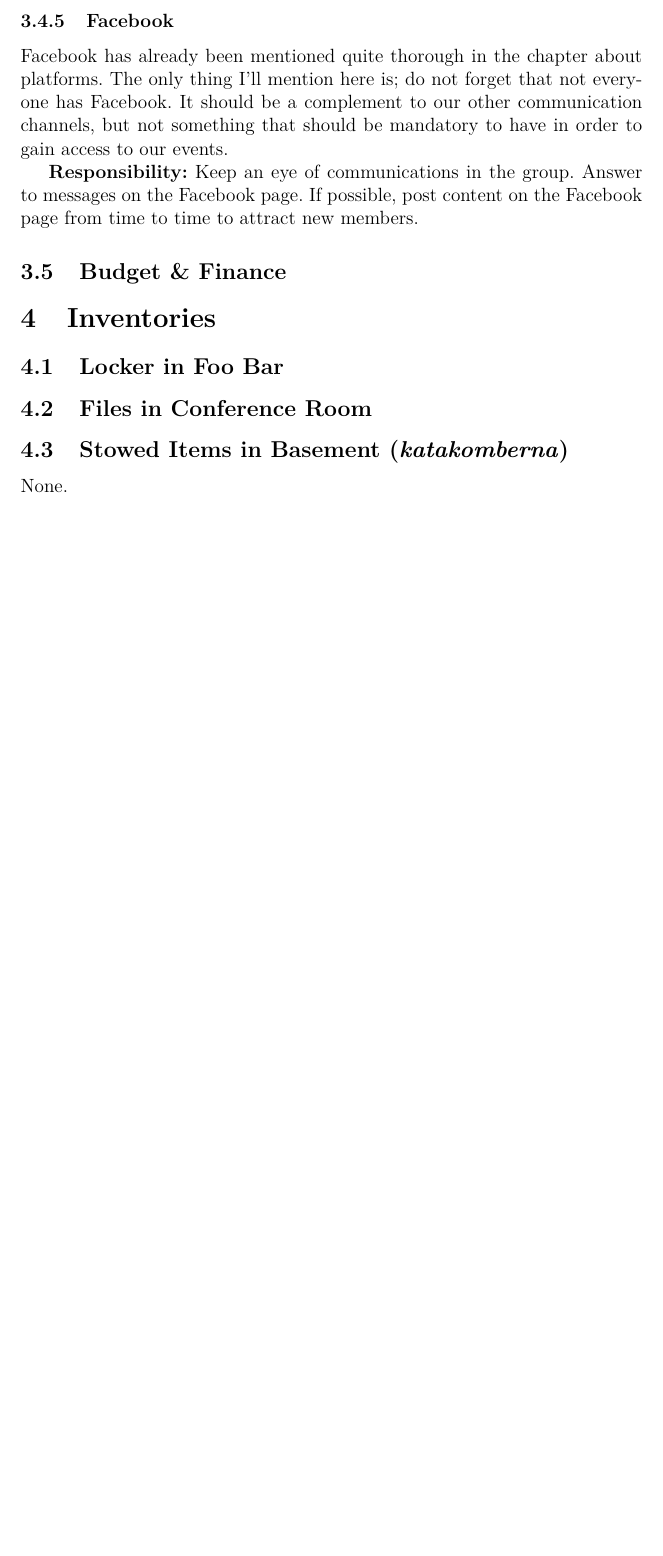
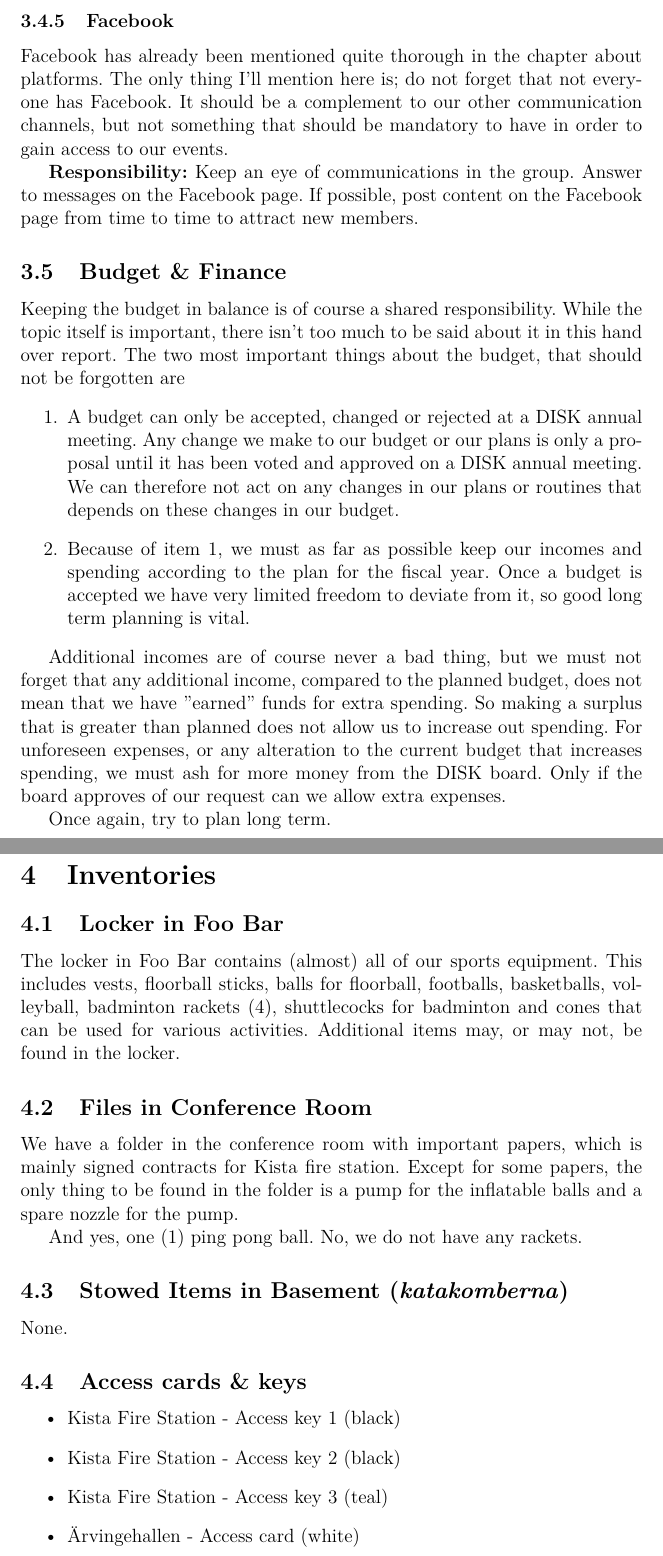
Before and after one commit to Sportsektionen/Sportsektionen, a LaTeX document (Hand overs/2015.tex): part of page 12 of 12 before the commit and two parts of pages 13 and 14 of 14 after it, the two joined at a grey line, cut so that both start at the same text, the shorter picture padded with empty space. Compiled offline with pdfLaTeX.

Commit message:
Submitting the final version of the hand over report for 2015.

```diff
--- a/Hand overs/2015.tex
+++ b/Hand overs/2015.tex
@@ -43,7 +43,7 @@
 \hypersetup{
     pdfnewwindow=true,      % links in new PDF window
     colorlinks=true,       % false: boxed links; true: colored links
-    linkcolor=red,          % color of internal links (change box color with linkbordercolor)
+    linkcolor=black,          % color of internal links (change box color with linkbordercolor)
     citecolor=green,        % color of links to bibliography
     filecolor=magenta,      % color of file links
     urlcolor=blue           % color of external links
@@ -221,12 +225,32 @@
 
 			\textbf{Responsibility:} Keep an eye of communications in the group. Answer to messages on the Facebook page. If possible, post content on the Facebook page from time to time to attract new members.
 		\subsection{Budget \& Finance}
+			Keeping the budget in balance is of course a shared responsibility. While the topic itself is important, there isn't too much to be said about it in this hand over report. The two most important things about the budget, that should not be forgotten are
+			\begin{enumerate}
+				\item A budget can only be accepted, changed or rejected at a DISK annual meeting. Any change we make to our budget or our plans is only a proposal until it has been voted and approved on a DISK annual meeting. We can therefore not act on any changes in our plans or routines that depends on these changes in our budget.
+				\item Because of item 1, we must as far as possible keep our incomes and spending according to the plan for the fiscal year. Once a budget is accepted we have very limited freedom to deviate from it, so good long term planning is vital.
+			\end{enumerate}
+
+			Additional incomes are of course never a bad thing, but we must not forget that any additional income, compared to the planned budget, does not mean that we have ''earned'' funds for extra spending. So making a surplus that is greater than planned does not allow us to increase out spending. For unforeseen expenses, or any alteration to the current budget that increases spending, we must ash for more money from the DISK board. Only if the board approves of our request can we allow extra expenses.
+
+			Once again, try to plan long term.
 
 	\section{Inventories}
 		\subsection{Locker in Foo Bar}
+			The locker in Foo Bar contains (almost) all of our sports equipment. This includes vests, floorball sticks, balls for floorball, footballs, basketballs, volleyball, badminton rackets (4), shuttlecocks for badminton and cones that can be used for various activities. Additional items may, or may not, be found in the locker.
 		\subsection{Files in Conference Room}
+			We have a folder in the conference room with important papers, which is mainly signed contracts for Kista fire station. Except for some papers, the only thing to be found in the folder is a pump for the inflatable balls and a spare nozzle for the pump.
+
+
+			And yes, one (1) ping pong ball. No, we do not have any rackets.
 		\subsection{Stowed Items in Basement (\emph{katakomberna})}
 			None.
-
+		\subsection{Access cards \& keys}
+			\begin{itemize}
+				\item{Kista Fire Station - Access key 1 (black)}
+				\item{Kista Fire Station - Access key 2 (black)}
+				\item{Kista Fire Station - Access key 3 (teal)}
+				\item{Ärvingehallen - Access card (white)}
+			\end{itemize}
 
 \end{document}
```
Also changed, not shown: Hand overs/2015.pdf (added), Hand overs/2015.tex (8 more changed lines).
